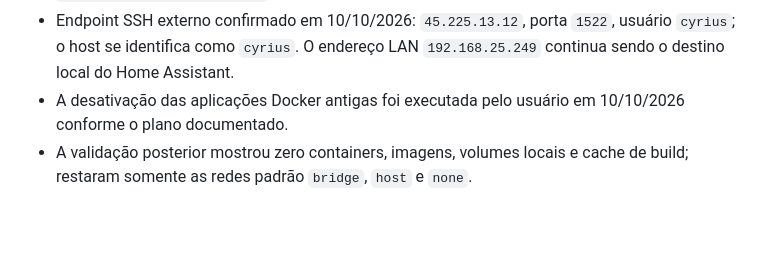
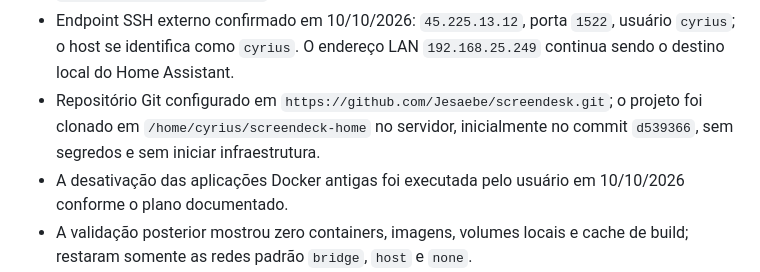
Before and after one commit to Jesaebe/screendesk, a Markdown page: MEMORY.md, the part around the change. GitHub-like rendering; blank space fills up the shorter version.

```diff
--- a/MEMORY.md
+++ b/MEMORY.md
@@ -37,6 +37,7 @@ Este arquivo é o ponto de retomada do projeto. Antes de continuar o trabalho, c
 - A URL do Home Assistant é obrigatória em tempo de instalação e não está fixada no launcher.
 - Servidor Ubuntu: `192.168.25.249`. URL LAN planejada do Home Assistant: `http://192.168.25.249:8123`, pendente de confirmar a porta.
 - Endpoint SSH externo confirmado em 10/10/2026: `45.225.13.12`, porta `1522`, usuário `cyrius`; o host se identifica como `cyrius`. O endereço LAN `192.168.25.249` continua sendo o destino local do Home Assistant.
+- Repositório Git configurado em `https://github.com/Jesaebe/screendesk.git`; o projeto foi clonado em `/home/cyrius/screendeck-home` no servidor, inicialmente no commit `d539366`, sem segredos e sem iniciar infraestrutura.
 - A desativação das aplicações Docker antigas foi executada pelo usuário em 10/10/2026 conforme o plano documentado.
 - A validação posterior mostrou zero containers, imagens, volumes locais e cache de build; restaram somente as redes padrão `bridge`, `host` e `none`.
 - Porta 8123 está livre. Docker, Nginx/80 e Zabbix/10050 permaneceram ativos; SSH/22 também permaneceu disponível.
```
Also changed, not shown: STATUS.md (+9 -0 lines).
